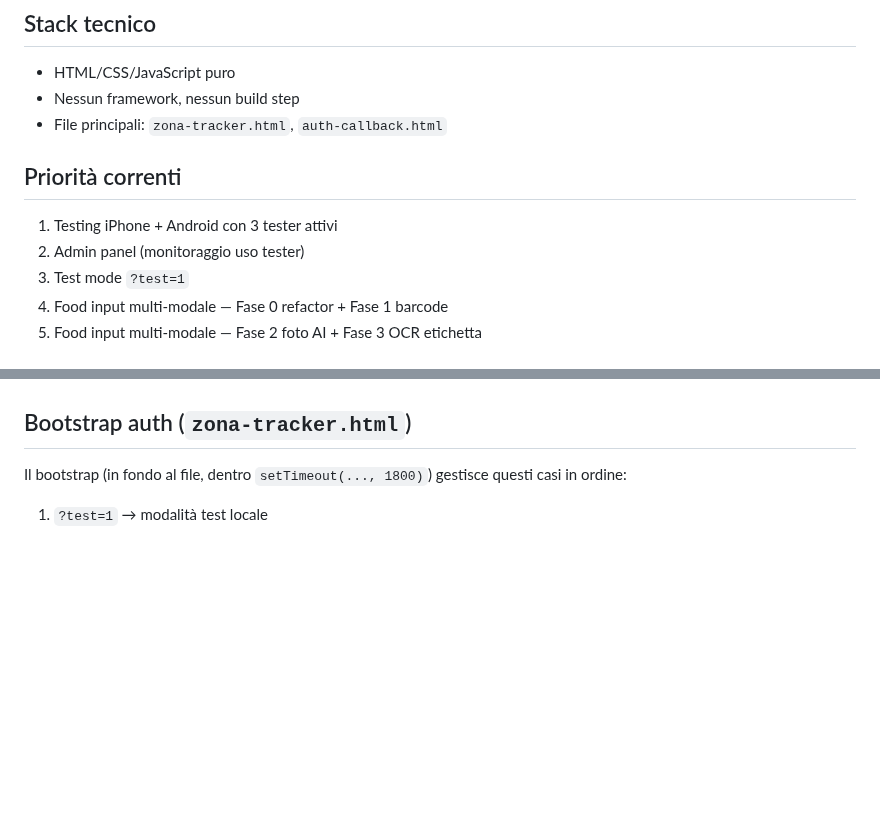
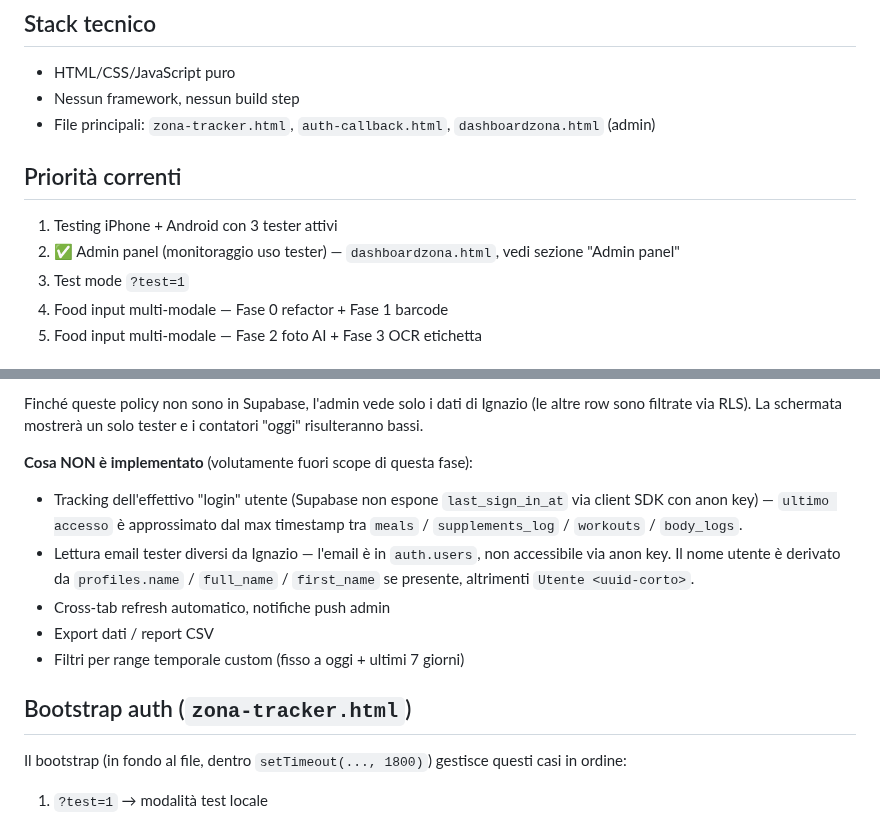
Before and after one commit to IgnazioF321621/benessere-forma, a Markdown page: CLAUDE.md, 2 parts joined by grey strips. GitHub-like rendering; blank space fills up the shorter version.

Commit message:
docs: admin panel — stack, priorità 2 spuntata, sezione completa con RLS
Co-Authored-By: Claude Opus 4.7 (1M context) <noreply@anthropic.com>

```diff
--- a/CLAUDE.md
+++ b/CLAUDE.md
@@ -19,12 +19,12 @@ https://github.com/IgnazioF321621/benessere-forma
 
 - HTML/CSS/JavaScript puro
 - Nessun framework, nessun build step
-- File principali: `zona-tracker.html`, `auth-callback.html`
+- File principali: `zona-tracker.html`, `auth-callback.html`, `dashboardzona.html` (admin)
 
 ## Priorità correnti
 
 1. Testing iPhone + Android con 3 tester attivi
-2. Admin panel (monitoraggio uso tester)
+2. ✅ Admin panel (monitoraggio uso tester) — `dashboardzona.html`, vedi sezione "Admin panel"
 3. Test mode `?test=1`
 4. Food input multi-modale — Fase 0 refactor + Fase 1 barcode
 5. Food input multi-modale — Fase 2 foto AI + Fase 3 OCR etichetta
@@ -93,3 +163,11 @@ Flusso:
+Finché queste policy non sono in Supabase, l'admin vede solo i dati di Ignazio (le altre row sono filtrate via RLS). La schermata mostrerà un solo tester e i contatori "oggi" risulteranno bassi.
+
+**Cosa NON è implementato** (volutamente fuori scope di questa fase):
+- Tracking dell'effettivo "login" utente (Supabase non espone `last_sign_in_at` via client SDK con anon key) — `ultimo accesso` è approssimato dal max timestamp tra `meals` / `supplements_log` / `workouts` / `body_logs`.
+- Lettura email tester diversi da Ignazio — l'email è in `auth.users`, non accessibile via anon key. Il nome utente è derivato da `profiles.name` / `full_name` / `first_name` se presente, altrimenti `Utente <uuid-corto>`.
+- Cross-tab refresh automatico, notifiche push admin
+- Export dati / report CSV
+- Filtri per range temporale custom (fisso a oggi + ultimi 7 giorni)
 
 ## Bootstrap auth (`zona-tracker.html`)
 
```
Also changed, not shown: other parts of CLAUDE.md (+70 -0 lines).
